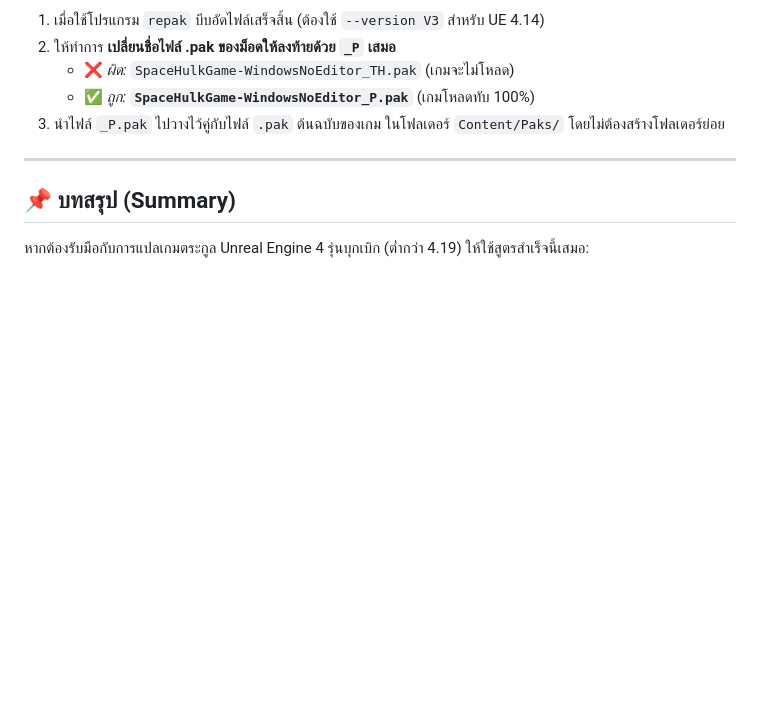
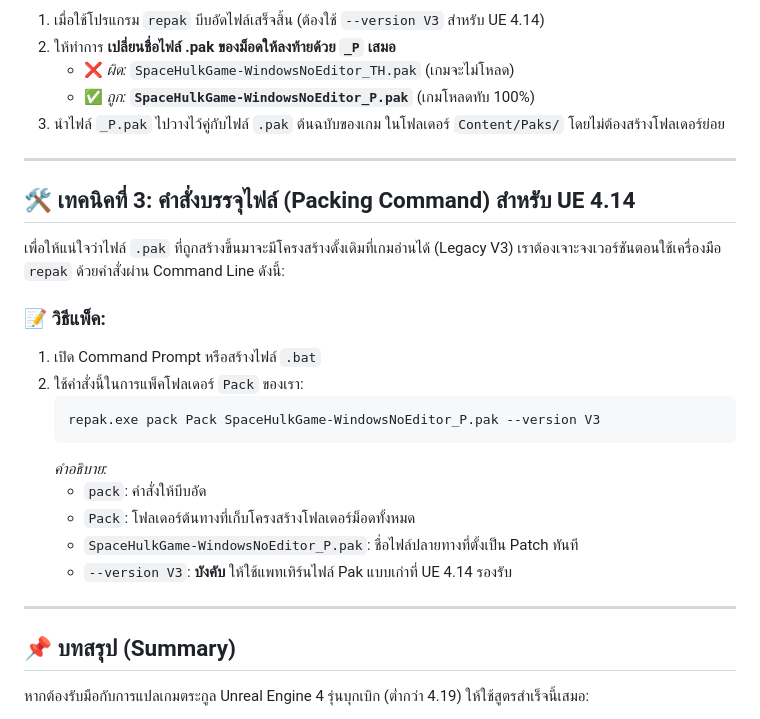
Before and after one commit to memolyviza2012-max/Modding-Knowledge, a Markdown page: Techniques/UE4_Older_Font_Fallback_KI.md, the part around the change. Drawn GitHub-style; blank space fills up the shorter version.

Commit message:
Update KI with packing command technique

````diff
--- a/Techniques/UE4_Older_Font_Fallback_KI.md
+++ b/Techniques/UE4_Older_Font_Fallback_KI.md
@@ -45,6 +45,24 @@ UE4 มีระบบอ่านไฟล์แพทช์อัปเดต
 
 ---
 
+## 🛠️ เทคนิคที่ 3: คำสั่งบรรจุไฟล์ (Packing Command) สำหรับ UE 4.14
+
+เพื่อให้แน่ใจว่าไฟล์ `.pak` ที่ถูกสร้างขึ้นมาจะมีโครงสร้างดั้งเดิมที่เกมอ่านได้ (Legacy V3) เราต้องเจาะจงเวอร์ชันตอนใช้เครื่องมือ `repak` ด้วยคำสั่งผ่าน Command Line ดังนี้:
+
+### 📝 วิธีแพ็ค:
+1. เปิด Command Prompt หรือสร้างไฟล์ `.bat`
+2. ใช้คำสั่งนี้ในการแพ็คโฟลเดอร์ `Pack` ของเรา:
+   ```cmd
+   repak.exe pack Pack SpaceHulkGame-WindowsNoEditor_P.pak --version V3
+   ```
+   *คำอธิบาย:*
+   - `pack`: คำสั่งให้บีบอัด
+   - `Pack`: โฟลเดอร์ต้นทางที่เก็บโครงสร้างโฟลเดอร์ม็อดทั้งหมด
+   - `SpaceHulkGame-WindowsNoEditor_P.pak`: ชื่อไฟล์ปลายทางที่ตั้งเป็น Patch ทันที
+   - `--version V3`: **บังคับ** ให้ใช้แพทเทิร์นไฟล์ Pak แบบเก่าที่ UE 4.14 รองรับ
+
+---
+
 ## 📌 บทสรุป (Summary)
 หากต้องรับมือกับการแปลเกมตระกูล Unreal Engine 4 รุ่นบุกเบิก (ต่ำกว่า 4.19) ให้ใช้สูตรสำเร็จนี้เสมอ:
 1. แอบยัดฟอนต์ `DroidSansFallback.ttf` ลงใน `Engine/Content/Slate/Fonts/`
````
